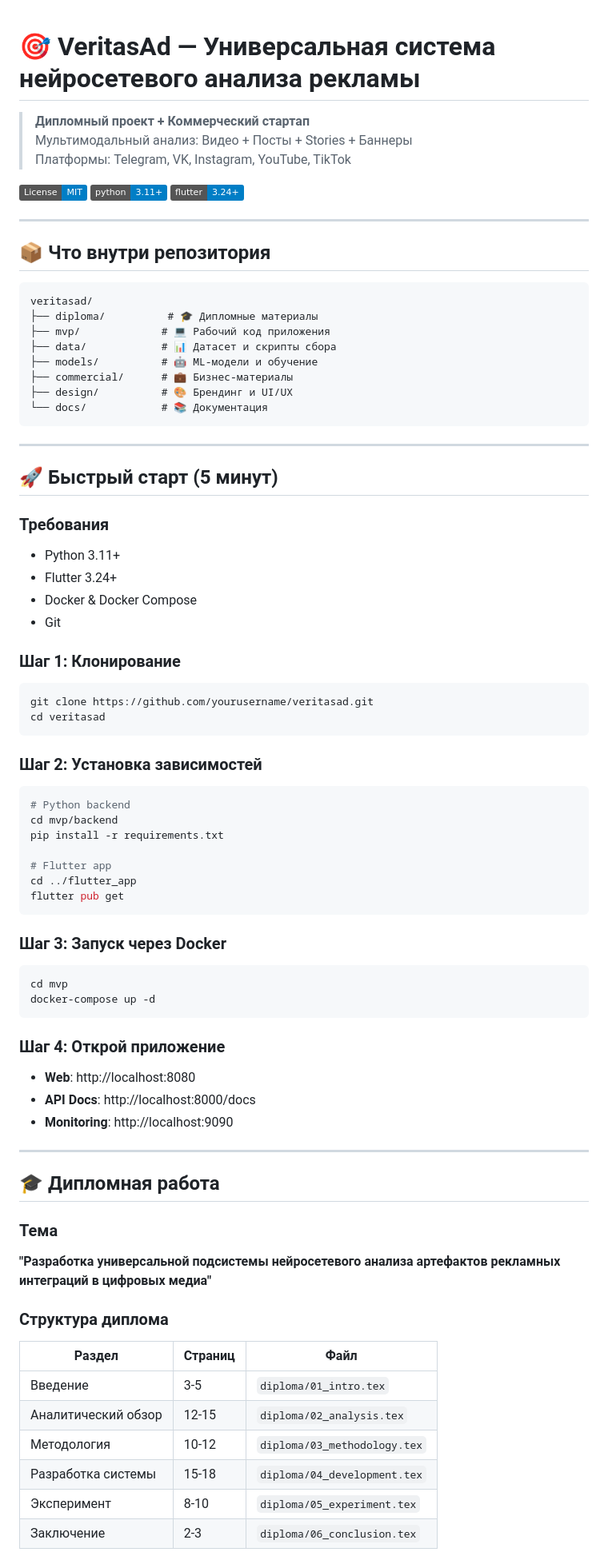
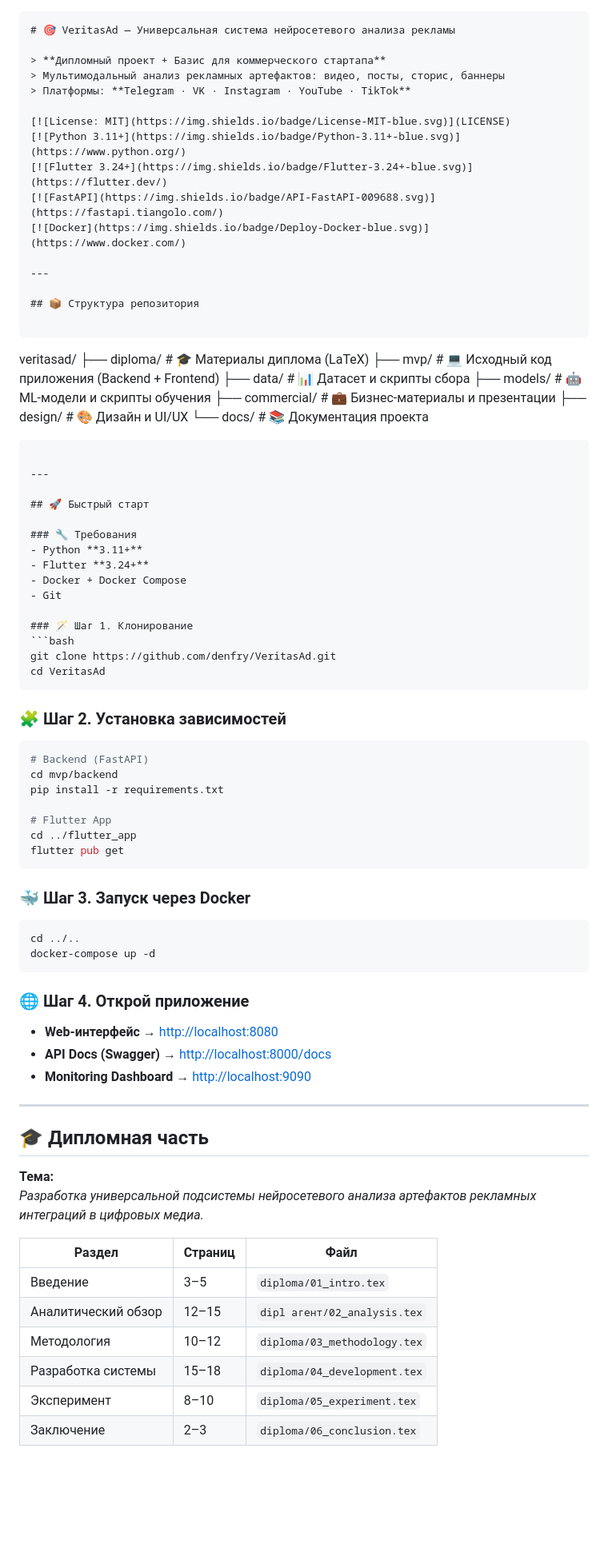
Before and after one commit to denfry/VeritasAd, a Markdown page: README.md, the part around one of its changes. Shown at 80% size. Drawn GitHub-style; badges without logos; blank space fills up the shorter version.

Commit message:
Refactor README.md for clarity and structure
Updated README.md with improved formatting, added new sections, and clarified existing content.

````diff
--- a/README.md
+++ b/README.md
@@ -1,80 +1,82 @@
+```markdown
 # 🎯 VeritasAd — Универсальная система нейросетевого анализа рекламы
 
-> **Дипломный проект + Коммерческий стартап**
-> Мультимодальный анализ: Видео + Посты + Stories + Баннеры
-> Платформы: Telegram, VK, Instagram, YouTube, TikTok
+> **Дипломный проект + Базис для коммерческого стартапа**
+> Мультимодальный анализ рекламных артефактов: видео, посты, сторис, баннеры
+> Платформы: **Telegram · VK · Instagram · YouTube · TikTok**
 
 [![License: MIT](https://img.shields.io/badge/License-MIT-blue.svg)](LICENSE)
-[![Python 3.11+](https://img.shields.io/badge/python-3.11+-blue.svg)](https://www.python.org/downloads/)
-[![Flutter 3.24+](https://img.shields.io/badge/flutter-3.24+-blue.svg)](https://flutter.dev/)
+[![Python 3.11+](https://img.shields.io/badge/Python-3.11+-blue.svg)](https://www.python.org/)
+[![Flutter 3.24+](https://img.shields.io/badge/Flutter-3.24+-blue.svg)](https://flutter.dev/)
+[![FastAPI](https://img.shields.io/badge/API-FastAPI-009688.svg)](https://fastapi.tiangolo.com/)
+[![Docker](https://img.shields.io/badge/Deploy-Docker-blue.svg)](https://www.docker.com/)
 
 ---
 
-## 📦 Что внутри репозитория
+## 📦 Структура репозитория
 
 ```
 veritasad/
-├── diploma/          # 🎓 Дипломные материалы
-├── mvp/             # 💻 Рабочий код приложения
-├── data/            # 📊 Датасет и скрипты сбора
-├── models/          # 🤖 ML-модели и обучение
-├── commercial/      # 💼 Бизнес-материалы
-├── design/          # 🎨 Брендинг и UI/UX
-└── docs/            # 📚 Документация
+├── diploma/          # 🎓 Материалы диплома (LaTeX)
+├── mvp/              # 💻 Исходный код приложения (Backend + Frontend)
+├── data/             # 📊 Датасет и скрипты сбора
+├── models/           # 🤖 ML-модели и скрипты обучения
+├── commercial/       # 💼 Бизнес-материалы и презентации
+├── design/           # 🎨 Дизайн и UI/UX
+└── docs/             # 📚 Документация проекта
 ```
 
 ---
 
-## 🚀 Быстрый старт (5 минут)
+## 🚀 Быстрый старт
 
-### Требования
-- Python 3.11+
-- Flutter 3.24+
-- Docker & Docker Compose
+### 🔧 Требования
+- Python **3.11+**
+- Flutter **3.24+**
+- Docker + Docker Compose
 - Git
 
-### Шаг 1: Клонирование
+### 🪄 Шаг 1. Клонирование
 ```bash
-git clone https://github.com/yourusername/veritasad.git
-cd veritasad
+git clone https://github.com/denfry/VeritasAd.git
+cd VeritasAd
 ```
 
-### Шаг 2: Установка зависимостей
+### 🧩 Шаг 2. Установка зависимостей
 ```bash
-# Python backend
+# Backend (FastAPI)
 cd mvp/backend
 pip install -r requirements.txt
 
-# Flutter app
+# Flutter App
 cd ../flutter_app
 flutter pub get
 ```
 
-### Шаг 3: Запуск через Docker
+### 🐳 Шаг 3. Запуск через Docker
 ```bash
-cd mvp
+cd ../..
 docker-compose up -d
 ```
 
-### Шаг 4: Открой приложение
-- **Web**: http://localhost:8080
-- **API Docs**: http://localhost:8000/docs
-- **Monitoring**: http://localhost:9090
+### 🌐 Шаг 4. Открой приложение
+- **Web-интерфейс** → [http://localhost:8080](http://localhost:8080)
+- **API Docs (Swagger)** → [http://localhost:8000/docs](http://localhost:8000/docs)
+- **Monitoring Dashboard** → [http://localhost:9090](http://localhost:9090)
 
 ---
 
-## 🎓 Дипломная работа
+## 🎓 Дипломная часть
 
-### Тема
-**"Разработка универсальной подсистемы нейросетевого анализа артефактов рекламных интеграций в цифровых медиа"**
+**Тема:**
+*Разработка универсальной подсистемы нейросетевого анализа артефактов рекламных интеграций в цифровых медиа.*
 
-### Структура диплома
-| Раздел | Страниц | Файл |
-|--------|---------|------|
-| Введение | 3-5 | `diploma/01_intro.tex` |
-| Аналитический обзор | 12-15 | `diploma/02_analysis.tex` |
-| Методология | 10-12 | `diploma/03_methodology.tex` |
-| Разработка системы | 15-18 | `diploma/04_development.tex` |
-| Эксперимент | 8-10 | `diploma/05_experiment.tex` |
-| Заключение | 2-3 | `diploma/06_conclusion.tex` |
+| Раздел              | Страниц | Файл                        |
+|---------------------|---------|-----------------------------|
+| Введение            | 3–5     | `diploma/01_intro.tex`      |
+| Аналитический обзор | 12–15   | `dipl агент/02_analysis.tex`   |
+| Методология         | 10–12   | `diploma/03_methodology.tex`|
+| Разработка системы  | 15–18   | `diploma/04_development.tex`|
+| Эксперимент         | 8–10    | `diploma/05_experiment.tex` |
+| Заключение          | 2–3     | `diploma/06_conclusion.tex` |
 
````
Also changed, not shown: other parts of README.md (+87 -146 lines).
